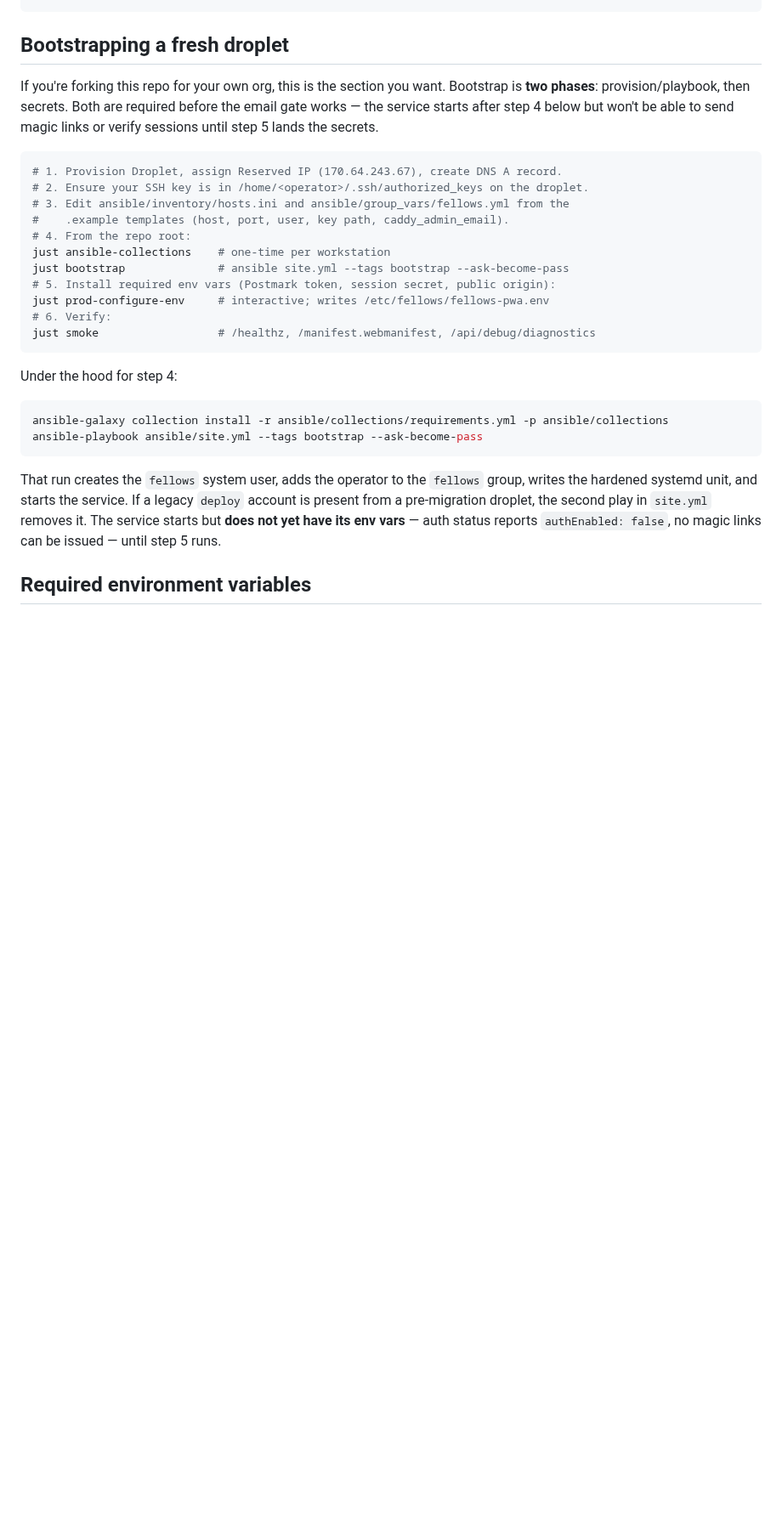
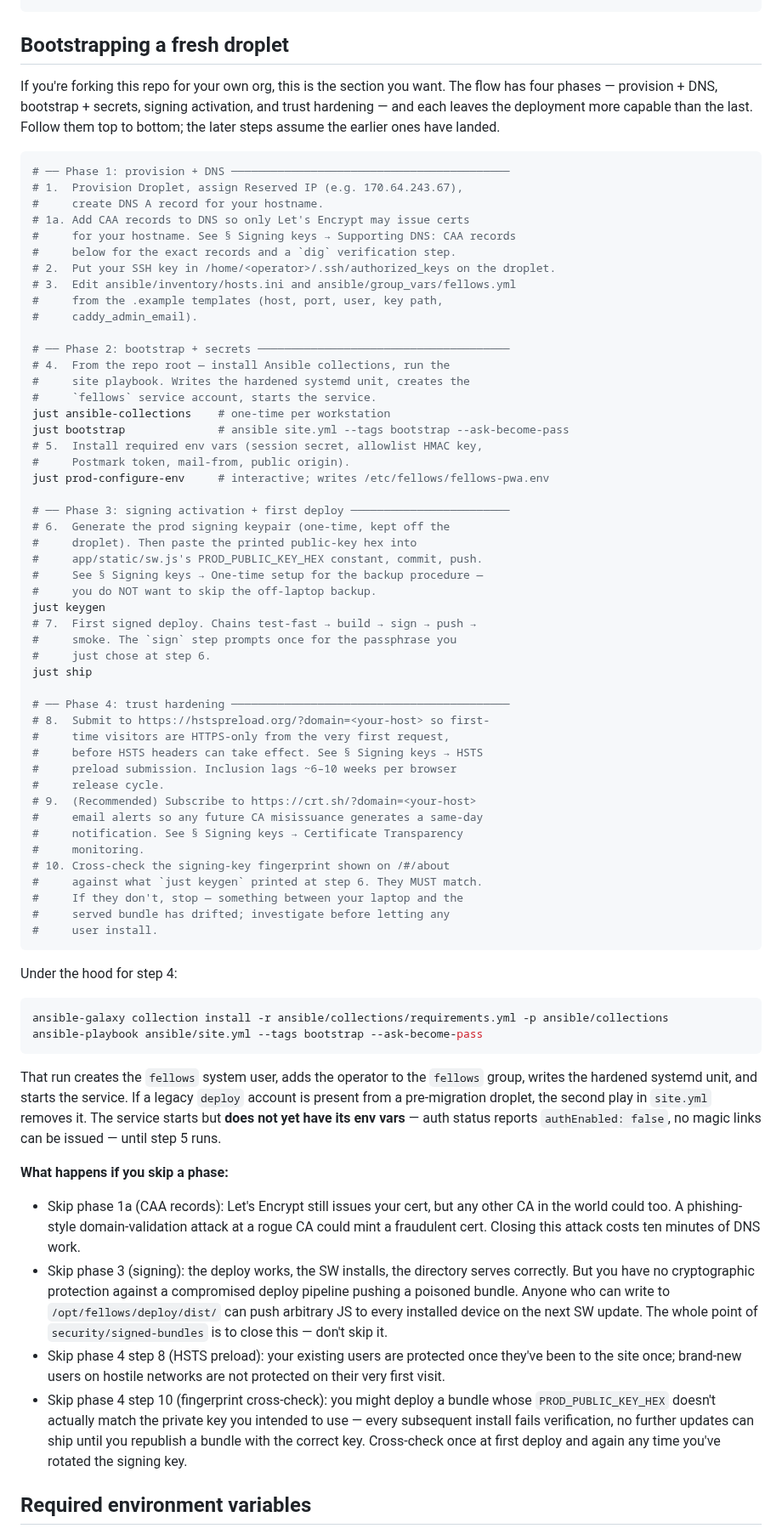
Before and after one commit to richbodo/fellows_local_db, a Markdown page: docs/DevOps.md, the part around the change. Shown at 85% size. Rendered like a GitHub page; blank space fills up the shorter version.

Commit message:
docs(devops): bootstrap flow now surfaces signing + MITM hardening
The "Bootstrapping a fresh droplet" shell block stopped at smoke and
never mentioned `just keygen`, CAA records, HSTS preload, or CT-log
monitoring. A new operator forking the repo today could complete
bootstrap and ship an unsigned bundle to a domain that any CA could
issue certs for, with no preload protection on first install. All
those gaps were addressed in the security PRs (Tier 2 #2 in #146,
SECURITY.md + § Signing keys runbook) but only in a dedicated
section farther down the doc, invisible to bootstrap-by-shell-block.

This patch restructures bootstrap into four phases — provision/DNS,
bootstrap/secrets, signing activation, trust hardening — and adds
the missing steps inline with one-line pointers at the existing
detailed sections (no duplication; the detail still lives in
§ Signing keys).

Also adds a "What happens if you skip a phase" paragraph that names
the consequence of each skipped step, so an operator who wants to
move fast at least understands what they're trading off. CAA omission
in particular is a 10-minute fix that meaningfully hardens first-
install trust; calling it out by name is worth the few extra lines.

No code change. Verified the cited section anchors exist in DevOps.md.

````diff
--- a/docs/DevOps.md
+++ b/docs/DevOps.md
@@ -178,20 +178,57 @@ ssh -p 52221 rsb@fellows.globaldonut.com 'systemctl status fellows-pwa caddy --n
 
 ## Bootstrapping a fresh droplet
 
-If you're forking this repo for your own org, this is the section you want. Bootstrap is **two phases**: provision/playbook, then secrets. Both are required before the email gate works — the service starts after step 4 below but won't be able to send magic links or verify sessions until step 5 lands the secrets.
+If you're forking this repo for your own org, this is the section you want. The flow has four phases — provision + DNS, bootstrap + secrets, signing activation, and trust hardening — and each leaves the deployment more capable than the last. Follow them top to bottom; the later steps assume the earlier ones have landed.
 
 ```bash
-# 1. Provision Droplet, assign Reserved IP (170.64.243.67), create DNS A record.
-# 2. Ensure your SSH key is in /home/<operator>/.ssh/authorized_keys on the droplet.
-# 3. Edit ansible/inventory/hosts.ini and ansible/group_vars/fellows.yml from the
-#    .example templates (host, port, user, key path, caddy_admin_email).
-# 4. From the repo root:
+# ── Phase 1: provision + DNS ──────────────────────────────────────────
+# 1.  Provision Droplet, assign Reserved IP (e.g. 170.64.243.67),
+#     create DNS A record for your hostname.
+# 1a. Add CAA records to DNS so only Let's Encrypt may issue certs
+#     for your hostname. See § Signing keys → Supporting DNS: CAA records
+#     below for the exact records and a `dig` verification step.
+# 2.  Put your SSH key in /home/<operator>/.ssh/authorized_keys on the droplet.
+# 3.  Edit ansible/inventory/hosts.ini and ansible/group_vars/fellows.yml
+#     from the .example templates (host, port, user, key path,
+#     caddy_admin_email).
+
+# ── Phase 2: bootstrap + secrets ──────────────────────────────────────
+# 4.  From the repo root — install Ansible collections, run the
+#     site playbook. Writes the hardened systemd unit, creates the
+#     `fellows` service account, starts the service.
 just ansible-collections    # one-time per workstation
 just bootstrap              # ansible site.yml --tags bootstrap --ask-become-pass
-# 5. Install required env vars (Postmark token, session secret, public origin):
+# 5.  Install required env vars (session secret, allowlist HMAC key,
+#     Postmark token, mail-from, public origin).
 just prod-configure-env     # interactive; writes /etc/fellows/fellows-pwa.env
-# 6. Verify:
-just smoke                  # /healthz, /manifest.webmanifest, /api/debug/diagnostics
+
+# ── Phase 3: signing activation + first deploy ────────────────────────
+# 6.  Generate the prod signing keypair (one-time, kept off the
+#     droplet). Then paste the printed public-key hex into
+#     app/static/sw.js's PROD_PUBLIC_KEY_HEX constant, commit, push.
+#     See § Signing keys → One-time setup for the backup procedure —
+#     you do NOT want to skip the off-laptop backup.
+just keygen
+# 7.  First signed deploy. Chains test-fast → build → sign → push →
+#     smoke. The `sign` step prompts once for the passphrase you
+#     just chose at step 6.
+just ship
+
+# ── Phase 4: trust hardening ──────────────────────────────────────────
+# 8.  Submit to https://hstspreload.org/?domain=<your-host> so first-
+#     time visitors are HTTPS-only from the very first request,
+#     before HSTS headers can take effect. See § Signing keys → HSTS
+#     preload submission. Inclusion lags ~6–10 weeks per browser
+#     release cycle.
+# 9.  (Recommended) Subscribe to https://crt.sh/?domain=<your-host>
+#     email alerts so any future CA misissuance generates a same-day
+#     notification. See § Signing keys → Certificate Transparency
+#     monitoring.
+# 10. Cross-check the signing-key fingerprint shown on /#/about
+#     against what `just keygen` printed at step 6. They MUST match.
+#     If they don't, stop — something between your laptop and the
+#     served bundle has drifted; investigate before letting any
+#     user install.
 ```
 
 Under the hood for step 4:
@@ -202,6 +239,13 @@ ansible-playbook ansible/site.yml --tags bootstrap --ask-become-pass
 ```
 
 That run creates the `fellows` system user, adds the operator to the `fellows` group, writes the hardened systemd unit, and starts the service. If a legacy `deploy` account is present from a pre-migration droplet, the second play in `site.yml` removes it. The service starts but **does not yet have its env vars** — auth status reports `authEnabled: false`, no magic links can be issued — until step 5 runs.
+
+**What happens if you skip a phase:**
+
+- Skip phase 1a (CAA records): Let's Encrypt still issues your cert, but any other CA in the world could too. A phishing-style domain-validation attack at a rogue CA could mint a fraudulent cert. Closing this attack costs ten minutes of DNS work.
+- Skip phase 3 (signing): the deploy works, the SW installs, the directory serves correctly. But you have no cryptographic protection against a compromised deploy pipeline pushing a poisoned bundle. Anyone who can write to `/opt/fellows/deploy/dist/` can push arbitrary JS to every installed device on the next SW update. The whole point of `security/signed-bundles` is to close this — don't skip it.
+- Skip phase 4 step 8 (HSTS preload): your existing users are protected once they've been to the site once; brand-new users on hostile networks are not protected on their very first visit.
+- Skip phase 4 step 10 (fingerprint cross-check): you might deploy a bundle whose `PROD_PUBLIC_KEY_HEX` doesn't actually match the private key you intended to use — every subsequent install fails verification, no further updates can ship until you republish a bundle with the correct key. Cross-check once at first deploy and again any time you've rotated the signing key.
 
 ## Required environment variables
 
````
